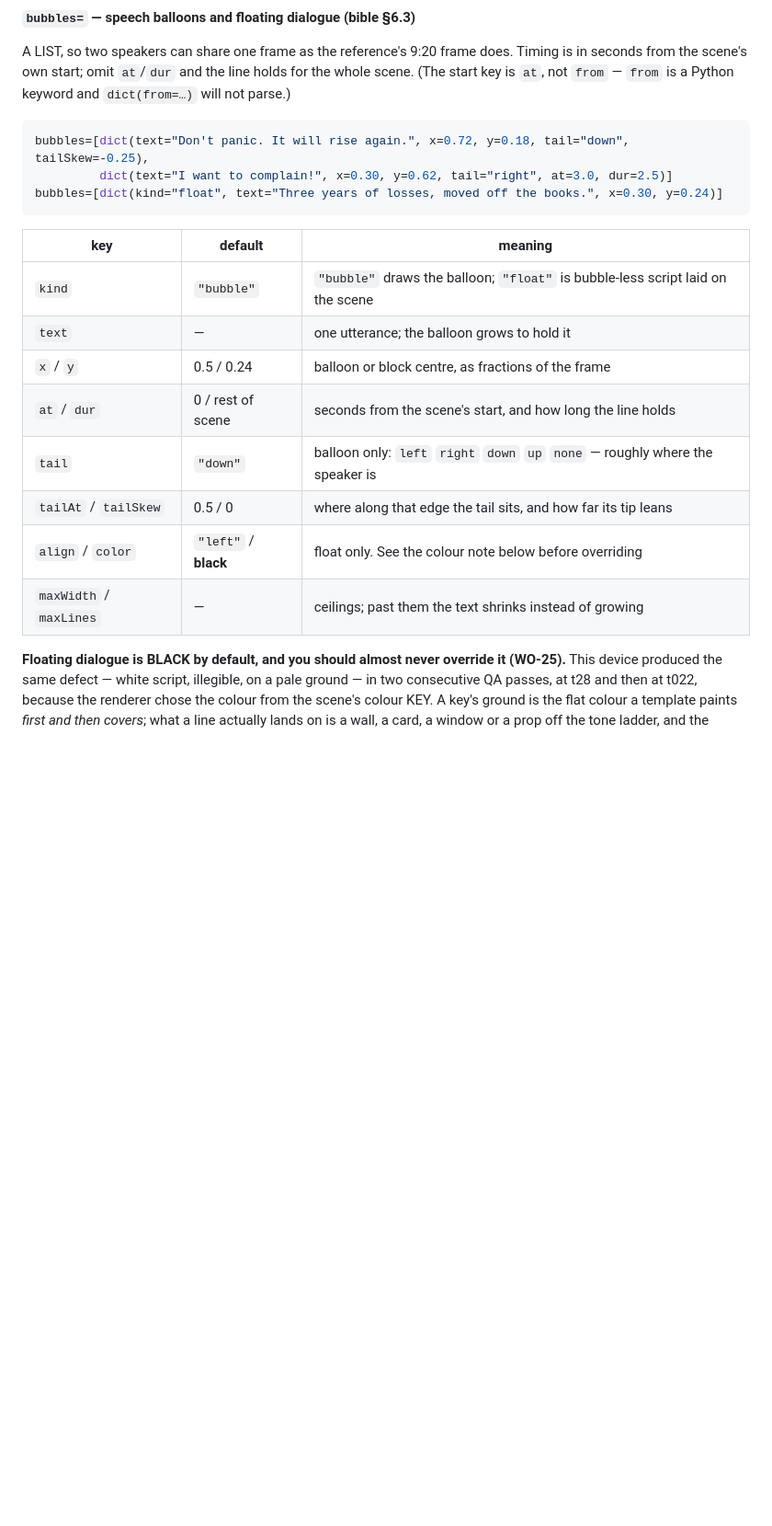
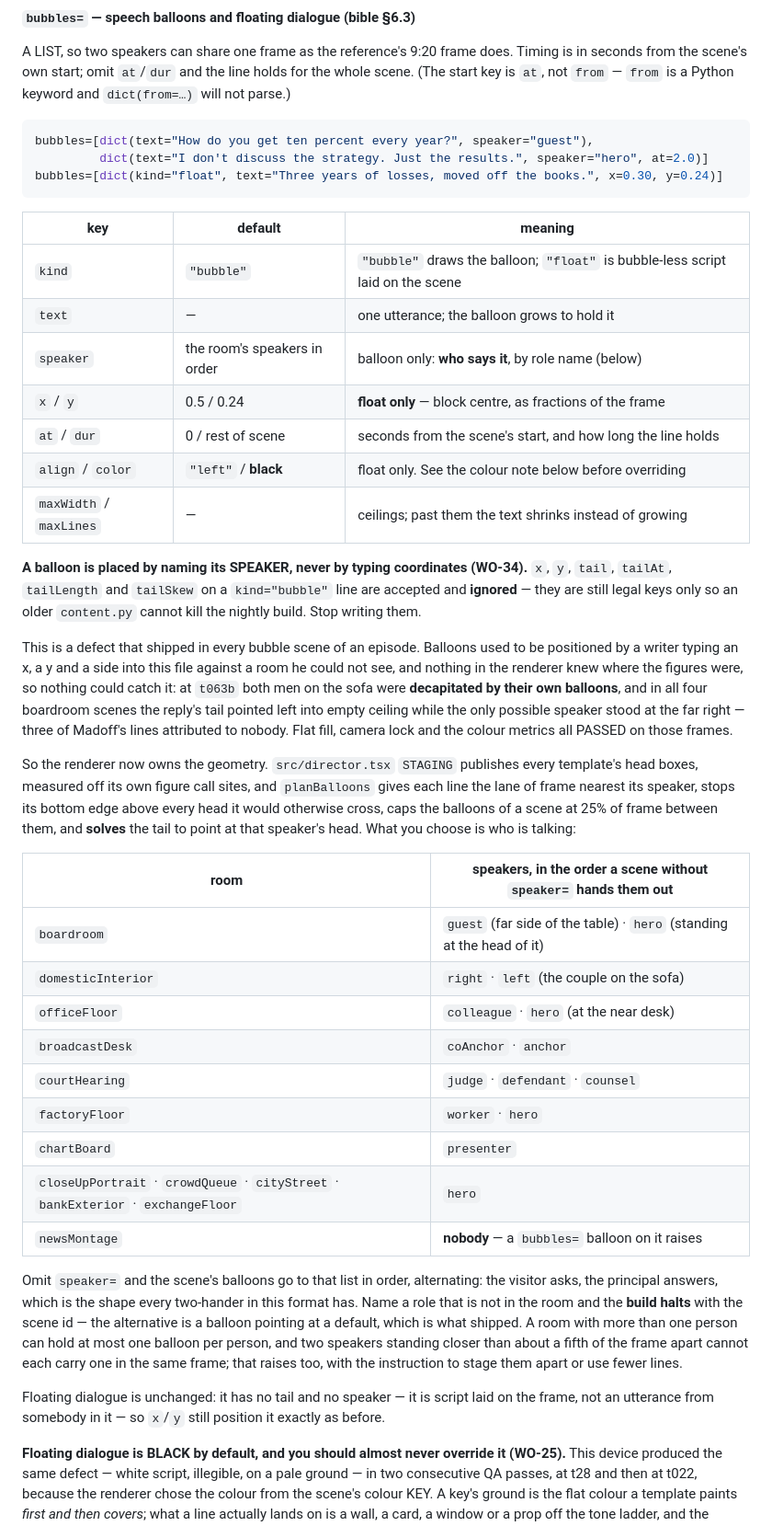
Before and after one commit to jacobpazhoor-hue/corelifecycle, a Markdown page: docs/BIBLE.md, the part around one of its changes. Shown at 92% size. Drawn GitHub-style; blank space fills up the shorter version.

Commit message:
docs(bible): §8 — name the speaker, not the coordinates
The writer-facing half of the WO-34 layout fix.

* `bubbles=`: `speaker="hero"` replaces `x`/`y`/`tail`/`tailAt`/`tailSkew`, which are
  now accepted and ignored. Tables every template's speaker roles and the order a
  scene without `speaker=` hands them out, and says what raises (a name the room does
  not have, a room with nobody in it, two speakers too close to hold two balloons).
* `overlay=`: the corner is chosen per scene against the template's staged occupancy
  and the note shrinks rather than overlapping; there is nothing to tune.
* `panels=`: a cell re-frames onto its room's subject instead of centre-cropping.

Co-Authored-By: Claude Opus 5 (1M context) <noreply@anthropic.com>
Claude-Session: https://claude.ai/code/session_0195W2RVp2ubHfZQw9SCqpyX

````diff
--- a/docs/BIBLE.md
+++ b/docs/BIBLE.md
@@ -687,8 +687,8 @@ from the scene's own start; omit `at`/`dur` and the line holds for the whole sce
 `at`, not `from` — `from` is a Python keyword and `dict(from=…)` will not parse.)
 
 ```python
-bubbles=[dict(text="Don't panic. It will rise again.", x=0.72, y=0.18, tail="down", tailSkew=-0.25),
-         dict(text="I want to complain!", x=0.30, y=0.62, tail="right", at=3.0, dur=2.5)]
+bubbles=[dict(text="How do you get ten percent every year?", speaker="guest"),
+         dict(text="I don't discuss the strategy. Just the results.", speaker="hero", at=2.0)]
 bubbles=[dict(kind="float", text="Three years of losses, moved off the books.", x=0.30, y=0.24)]
 ```
 
@@ -696,12 +696,50 @@ bubbles=[dict(kind="float", text="Three years of losses, moved off the books.",
 |---|---|---|
 | `kind` | `"bubble"` | `"bubble"` draws the balloon; `"float"` is bubble-less script laid on the scene |
 | `text` | — | one utterance; the balloon grows to hold it |
-| `x` / `y` | 0.5 / 0.24 | balloon or block centre, as fractions of the frame |
+| `speaker` | the room's speakers in order | balloon only: **who says it**, by role name (below) |
+| `x` / `y` | 0.5 / 0.24 | **float only** — block centre, as fractions of the frame |
 | `at` / `dur` | 0 / rest of scene | seconds from the scene's start, and how long the line holds |
-| `tail` | `"down"` | balloon only: `left` `right` `down` `up` `none` — roughly where the speaker is |
-| `tailAt` / `tailSkew` | 0.5 / 0 | where along that edge the tail sits, and how far its tip leans |
 | `align` / `color` | `"left"` / **black** | float only. See the colour note below before overriding |
 | `maxWidth` / `maxLines` | — | ceilings; past them the text shrinks instead of growing |
+
+**A balloon is placed by naming its SPEAKER, never by typing coordinates (WO-34).** `x`, `y`, `tail`,
+`tailAt`, `tailLength` and `tailSkew` on a `kind="bubble"` line are accepted and **ignored** — they
+are still legal keys only so an older `content.py` cannot kill the nightly build. Stop writing them.
+
+This is a defect that shipped in every bubble scene of an episode. Balloons used to be positioned by a
+writer typing an x, a y and a side into this file against a room he could not see, and nothing in the
+renderer knew where the figures were, so nothing could catch it: at `t063b` both men on the sofa were
+**decapitated by their own balloons**, and in all four boardroom scenes the reply's tail pointed left
+into empty ceiling while the only possible speaker stood at the far right — three of Madoff's lines
+attributed to nobody. Flat fill, camera lock and the colour metrics all PASSED on those frames.
+
+So the renderer now owns the geometry. `src/director.tsx` `STAGING` publishes every template's head
+boxes, measured off its own figure call sites, and `planBalloons` gives each line the lane of frame
+nearest its speaker, stops its bottom edge above every head it would otherwise cross, caps the
+balloons of a scene at 25% of frame between them, and **solves** the tail to point at that speaker's
+head. What you choose is who is talking:
+
+| room | speakers, in the order a scene without `speaker=` hands them out |
+|---|---|
+| `boardroom` | `guest` (far side of the table) · `hero` (standing at the head of it) |
+| `domesticInterior` | `right` · `left` (the couple on the sofa) |
+| `officeFloor` | `colleague` · `hero` (at the near desk) |
+| `broadcastDesk` | `coAnchor` · `anchor` |
+| `courtHearing` | `judge` · `defendant` · `counsel` |
+| `factoryFloor` | `worker` · `hero` |
+| `chartBoard` | `presenter` |
+| `closeUpPortrait` · `crowdQueue` · `cityStreet` · `bankExterior` · `exchangeFloor` | `hero` |
+| `newsMontage` | **nobody** — a `bubbles=` balloon on it raises |
+
+Omit `speaker=` and the scene's balloons go to that list in order, alternating: the visitor asks, the
+principal answers, which is the shape every two-hander in this format has. Name a role that is not in
+the room and the **build halts** with the scene id — the alternative is a balloon pointing at a
+default, which is what shipped. A room with more than one person can hold at most one balloon per
+person, and two speakers standing closer than about a fifth of the frame apart cannot each carry one
+in the same frame; that raises too, with the instruction to stage them apart or use fewer lines.
+
+Floating dialogue is unchanged: it has no tail and no speaker — it is script laid on the frame, not an
+utterance from somebody in it — so `x`/`y` still position it exactly as before.
 
 **Floating dialogue is BLACK by default, and you should almost never override it (WO-25).** This
 device produced the same defect — white script, illegible, on a pale ground — in two consecutive QA
````
Also changed, not shown: other parts of docs/BIBLE.md (+22 -1 lines).
